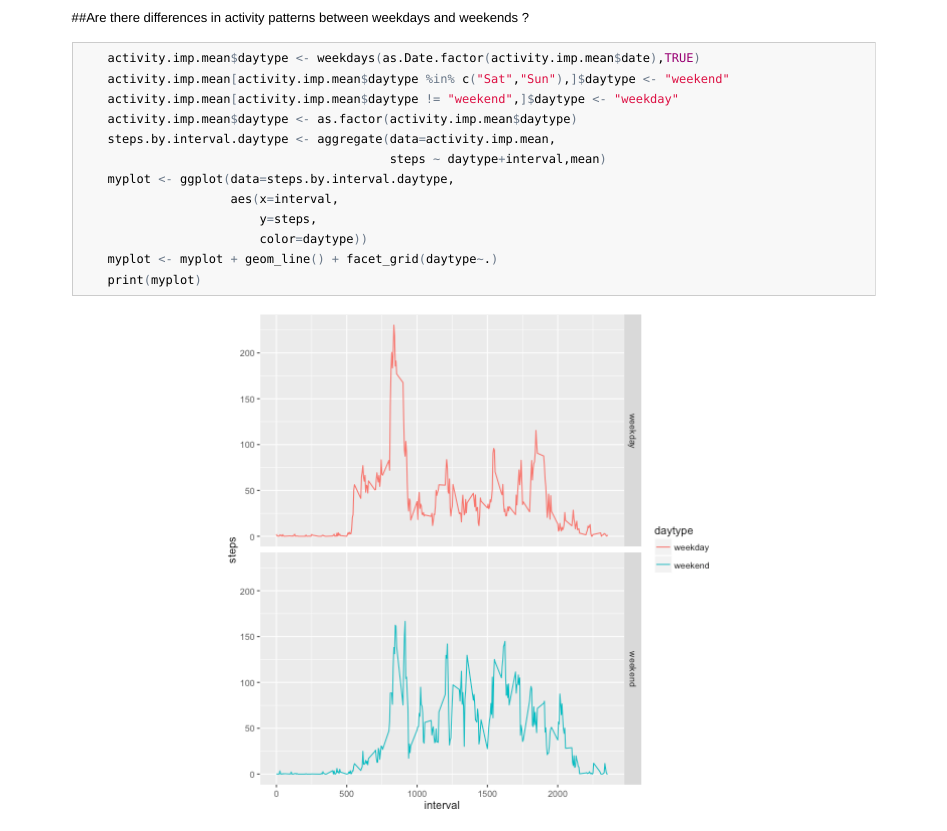
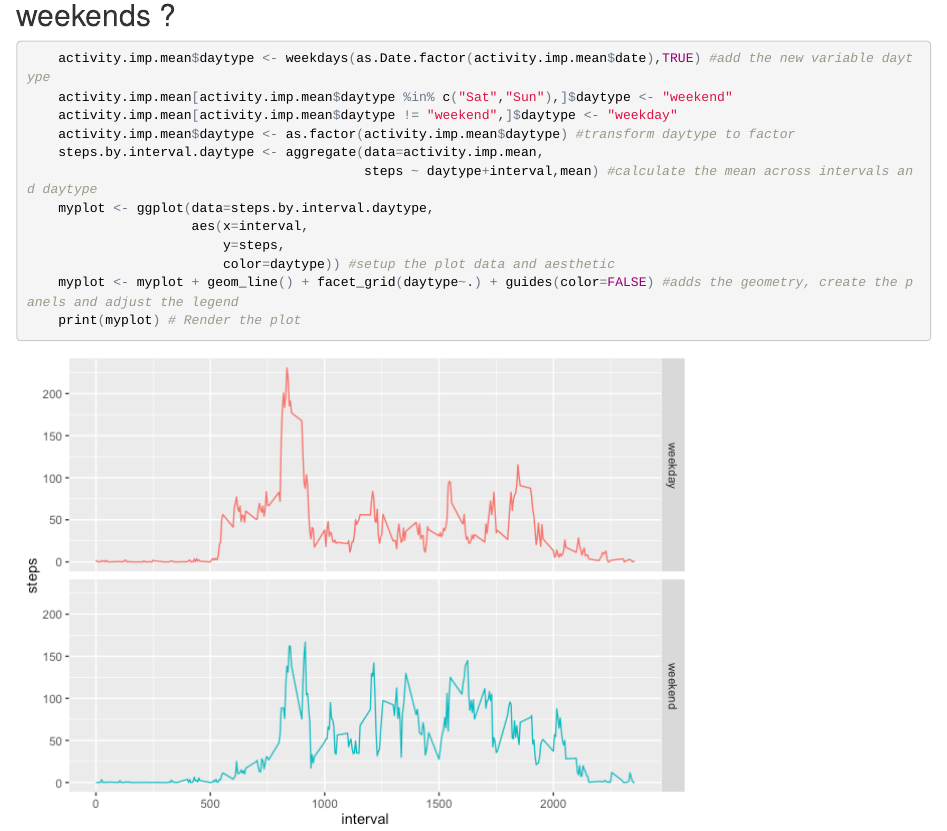
Before and after one commit to behaeghe/coursera-reproducible-research, an R Markdown document (PA1_template.Rmd): the page in a window 1100 px wide, from 2930 px down before the commit and from 3110 px down after it. The pictures show the output file PA1_template.html that the author committed with the source, opened offline; long lines of code are wrapped.

Commit message:
Final submission for grade assignment

````diff
--- a/PA1_template.Rmd
+++ b/PA1_template.Rmd
@@ -2,7 +2,9 @@
 title: 'Coursera- Reproducible Research: Project 1 - An analysis of activity data'
 author: "JRB"
 date: "June 25, 2016"
-output: html_document
+output:
+  html_document:
+    keep_md: yes
 ---
 
 ```{r setup, include=FALSE}
@@ -99,16 +101,16 @@ which is the same...
 
 ##Are there differences in activity patterns between weekdays and weekends ?
 ```{r create a new factor weekday/weekend in variable day type and plot the activity pattern}
-    activity.imp.mean$daytype <- weekdays(as.Date.factor(activity.imp.mean$date),TRUE)
+    activity.imp.mean$daytype <- weekdays(as.Date.factor(activity.imp.mean$date),TRUE) #add the new variable daytype
     activity.imp.mean[activity.imp.mean$daytype %in% c("Sat","Sun"),]$daytype <- "weekend"
     activity.imp.mean[activity.imp.mean$daytype != "weekend",]$daytype <- "weekday"
-    activity.imp.mean$daytype <- as.factor(activity.imp.mean$daytype)
+    activity.imp.mean$daytype <- as.factor(activity.imp.mean$daytype) #transform daytype to factor
     steps.by.interval.daytype <- aggregate(data=activity.imp.mean,
-                                           steps ~ daytype+interval,mean)
+                                           steps ~ daytype+interval,mean) #calculate the mean across intervals and daytype
     myplot <- ggplot(data=steps.by.interval.daytype,
                      aes(x=interval,
                          y=steps,
-                         color=daytype))
-    myplot <- myplot + geom_line() + facet_grid(daytype~.)
-    print(myplot)
+                         color=daytype)) #setup the plot data and aesthetic
+    myplot <- myplot + geom_line() + facet_grid(daytype~.) + guides(color=FALSE) #adds the geometry, create the panels and adjust the legend
+    print(myplot) # Render the plot
 ```
````
Also changed, not shown: .RData, PA1_template.html, PA1_template.md, PA1_template_files/figure-html/aggregate steps per day and produce histogram for total steps per day-1.png (added), PA1_template_files/figure-html/create a new factor weekday/weekend in variable day type and plot the activity pattern-1.png (added), PA1_template_files/figure-html/hitsogram for total steps by day once the missing data has been filler-1.png (added), PA1_template_files/figure-html/timeseries of the average number of steps by interval-1.png (added), PA1_template.Rmd (2 more changed lines), 1 other file.
